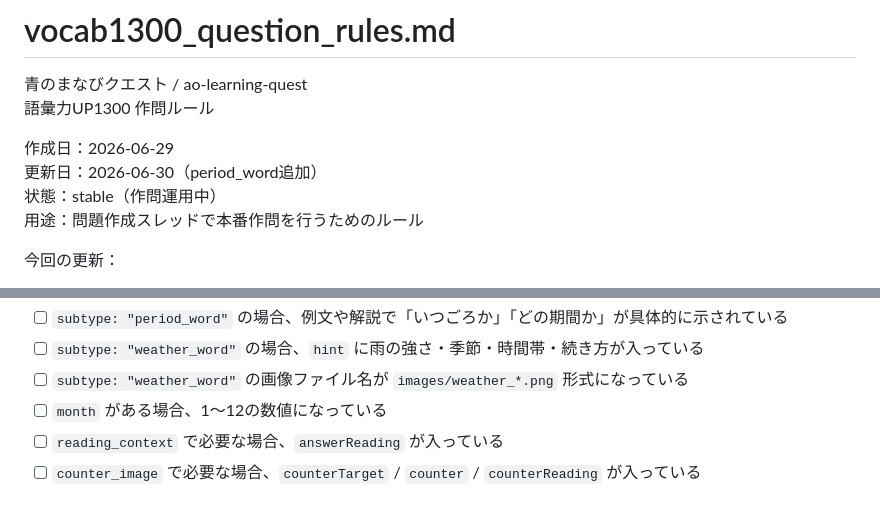
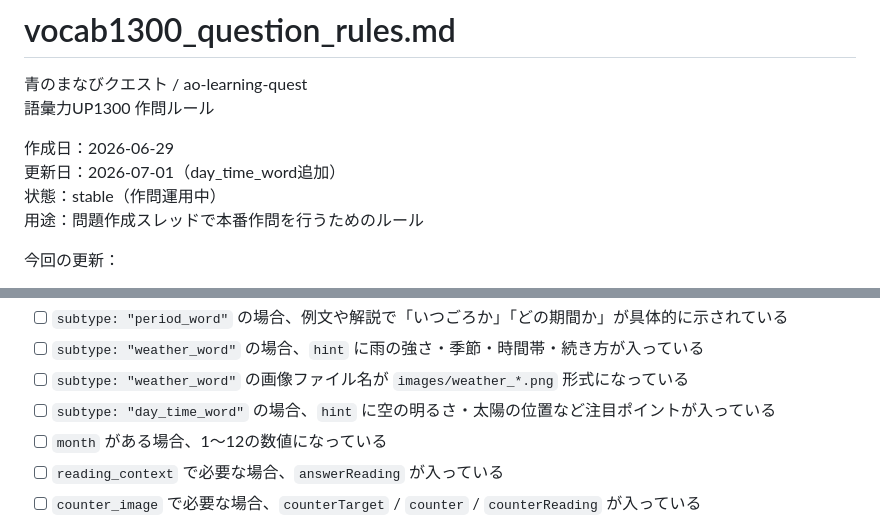
Before and after one commit to sayurihabuka/ao-learning-quest, a Markdown page: docs/vocab1300_question_rules.md, 2 parts joined by grey strips. Drawn GitHub-style.

```diff
--- a/docs/vocab1300_question_rules.md
+++ b/docs/vocab1300_question_rules.md
@@ -4,7 +4,7 @@
 語彙力UP1300 作問ルール
 
 作成日：2026-06-29
-更新日：2026-06-30（period_word追加）
+更新日：2026-07-01（day_time_word追加）
 状態：stable（作問運用中）
 用途：問題作成スレッドで本番作問を行うためのルール
 
@@ -1328,6 +1376,7 @@ vocab1300_p205_001
 - [ ] `subtype: "period_word"` の場合、例文や解説で「いつごろか」「どの期間か」が具体的に示されている
 - [ ] `subtype: "weather_word"` の場合、`hint` に雨の強さ・季節・時間帯・続き方が入っている
 - [ ] `subtype: "weather_word"` の画像ファイル名が `images/weather_*.png` 形式になっている
+- [ ] `subtype: "day_time_word"` の場合、`hint` に空の明るさ・太陽の位置など注目ポイントが入っている
 - [ ] `month` がある場合、1〜12の数値になっている
 - [ ] `reading_context` で必要な場合、`answerReading` が入っている
 - [ ] `counter_image` で必要な場合、`counterTarget` / `counter` / `counterReading` が入っている
```
Also changed, not shown: other parts of docs/vocab1300_question_rules.md (+48 -0 lines).
